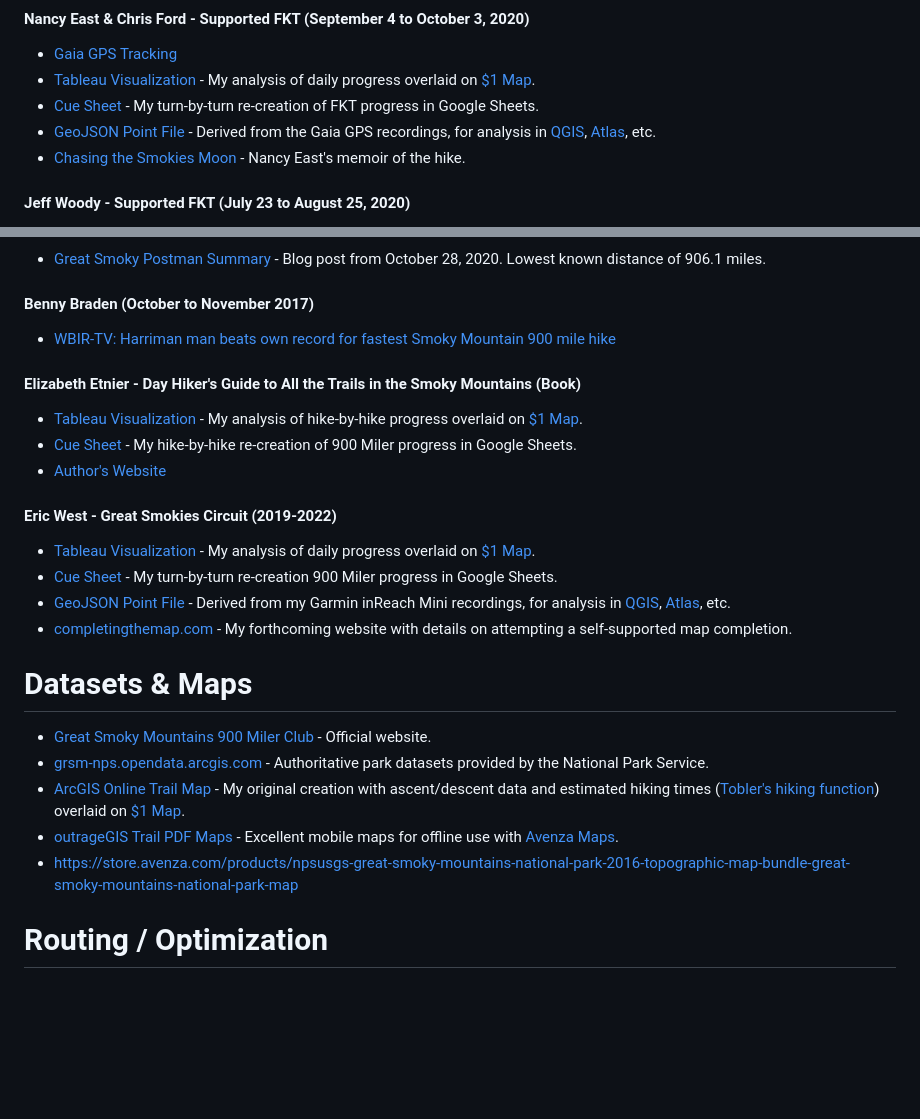
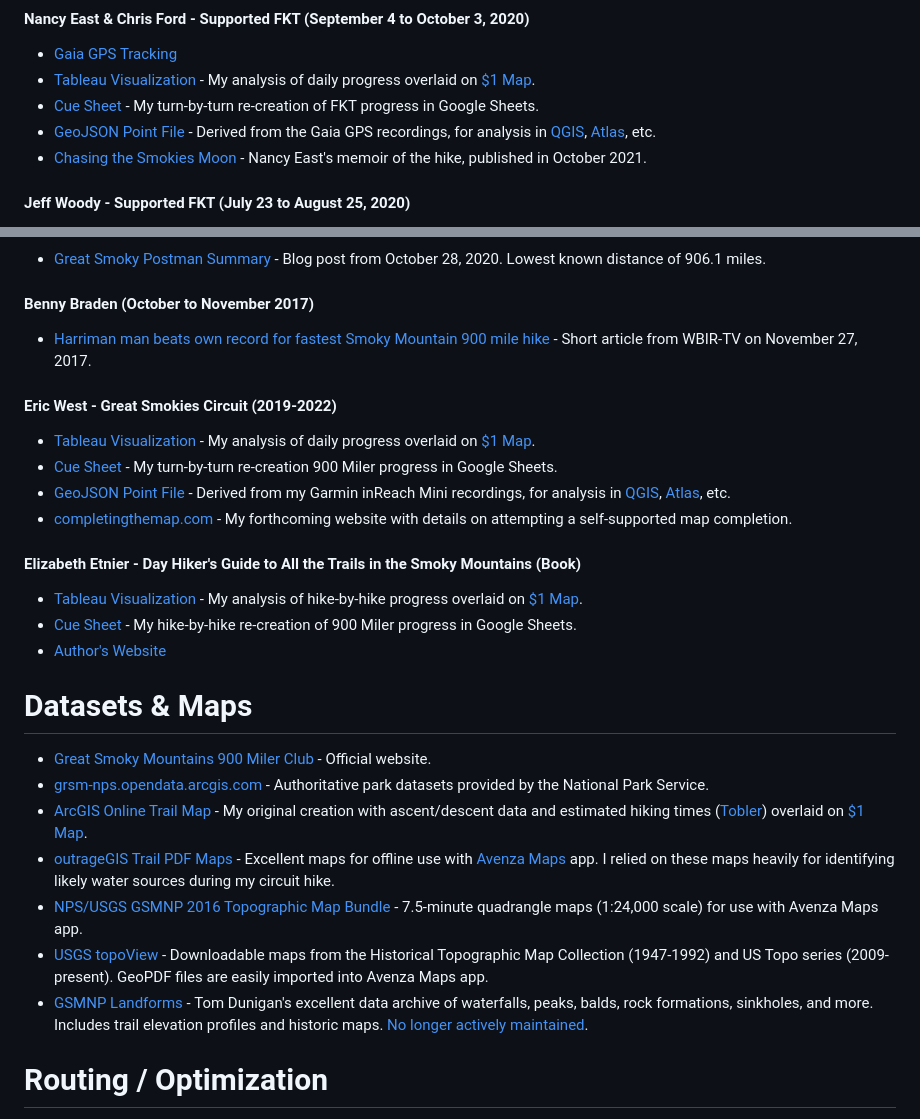
Before and after one commit to ericallanwest/great-smokies-circuit, a Markdown page: README.md, 2 parts joined by grey strips. Drawn GitHub-style; blank space fills up the shorter version.

```diff
--- a/README.md
+++ b/README.md
@@ -9,7 +9,7 @@ Resources for "completing the map" of all official hiking trails in Great Smoky
 - [Tableau Visualization](https://public.tableau.com/app/profile/ericallanwest/viz/GSMNP900MilerFKT-NancyEastandChrisFord/East_Ford_FKT_Map) - My analysis of daily progress overlaid on [$1 Map](https://smokieslife.org/product/backcountry-trail-map/).
 - [Cue Sheet](https://docs.google.com/spreadsheets/d/1yewy0VBL8va5r0qMwRLIukVofc1cK5Sm7-bl1nUeyAg/edit?usp=sharing) - My turn-by-turn re-creation of FKT progress in Google Sheets.
 - [GeoJSON Point File](https://github.com/ericallanwest/great-smokies-circuit/blob/b221bb94da114a0c37bf9da9d766a3713469031b/nancy_east_fkt_10.geojson) - Derived from the Gaia GPS recordings, for analysis in [QGIS](https://qgis.org/), [Atlas](https://atlas.co/), etc.
-- [Chasing the Smokies Moon](https://www.hopeandfeathertravels.com/order-chasing-the-smokies-moon/) - Nancy East's memoir of the hike.
+- [Chasing the Smokies Moon](https://www.hopeandfeathertravels.com/order-chasing-the-smokies-moon/) - Nancy East's memoir of the hike, published in October 2021.
 
 #### Jeff Woody - Supported FKT (July 23 to August 25, 2020)
 - [Strava GPS Tracking](https://www.strava.com/athletes/6948035/training/log) - Scroll to the week of July 20-26, 2020 for recordings.
@@ -23,12 +23,7 @@ Resources for "completing the map" of all official hiking trails in Great Smoky
 - [Great Smoky Postman Summary](https://matthewkirk.blogspot.com/2020/10/great-smoky-postman-summary.html) - Blog post from October 28, 2020. Lowest known distance of 906.1 miles.
 
 #### Benny Braden (October to November 2017)
-- [WBIR-TV: Harriman man beats own record for fastest Smoky Mountain 900 mile hike](https://www.wbir.com/article/news/local/harriman-man-beats-own-record-for-fastest-smoky-mountain-900-mile-hike/51-494652285)
-
-#### Elizabeth Etnier - Day Hiker's Guide to All the Trails in the Smoky Mountains (Book)
-- [Tableau Visualization](https://public.tableau.com/app/profile/ericallanwest/viz/DayHikersGuidetoAlltheTrailsintheSmokyMountainsEtnier/Etnier_Map) - My analysis of hike-by-hike progress overlaid on [$1 Map](https://smokieslife.org/product/backcountry-trail-map/).
-- [Cue Sheet](https://docs.google.com/spreadsheets/d/1CpX0-61aN38rtjumSJ0_Rv_m-ckZb9kNNl_bq9xX3vU/edit?usp=sharing) - My hike-by-hike re-creation of 900 Miler progress in Google Sheets.
-- [Author's Website](http://smokymountainshiking.com/)
+- [Harriman man beats own record for fastest Smoky Mountain 900 mile hike](https://www.wbir.com/article/news/local/harriman-man-beats-own-record-for-fastest-smoky-mountain-900-mile-hike/51-494652285) - Short article from WBIR-TV on November 27, 2017.
 
 #### Eric West - Great Smokies Circuit (2019-2022)
 - [Tableau Visualization](https://public.tableau.com/app/profile/ericallanwest/viz/GSMNP900MilerCircuit-EricWest/West_Circuit_Map) - My analysis of daily progress overlaid on [$1 Map](https://smokieslife.org/product/backcountry-trail-map/).
@@ -36,12 +31,19 @@ Resources for "completing the map" of all official hiking trails in Great Smoky
 - [GeoJSON Point File](https://github.com/ericallanwest/great-smokies-circuit/blob/811641e0c99a4b824dcee5040ced33c9f9aac5d4/eric_west_circuit.geojson) - Derived from my Garmin inReach Mini recordings, for analysis in [QGIS](https://qgis.org/), [Atlas](https://atlas.co/), etc.
 - [completingthemap.com](https://completingthemap.com/) - My forthcoming website with details on attempting a self-supported map completion.
 
+#### Elizabeth Etnier - Day Hiker's Guide to All the Trails in the Smoky Mountains (Book)
+- [Tableau Visualization](https://public.tableau.com/app/profile/ericallanwest/viz/DayHikersGuidetoAlltheTrailsintheSmokyMountainsEtnier/Etnier_Map) - My analysis of hike-by-hike progress overlaid on [$1 Map](https://smokieslife.org/product/backcountry-trail-map/).
+- [Cue Sheet](https://docs.google.com/spreadsheets/d/1CpX0-61aN38rtjumSJ0_Rv_m-ckZb9kNNl_bq9xX3vU/edit?usp=sharing) - My hike-by-hike re-creation of 900 Miler progress in Google Sheets.
+- [Author's Website](http://smokymountainshiking.com/)
+
 # Datasets & Maps
 - [Great Smoky Mountains 900 Miler Club](https://smhclub.org/900-Miler-Club) - Official website.
 - [grsm-nps.opendata.arcgis.com](https://grsm-nps.opendata.arcgis.com/search?collection=Dataset) - Authoritative park datasets provided by the National Park Service.
-- [ArcGIS Online Trail Map](https://arcg.is/PqW9W) - My original creation with ascent/descent data and estimated hiking times ([Tobler's hiking function](https://en.wikipedia.org/wiki/Tobler%27s_hiking_function)) overlaid on [$1 Map](https://smokieslife.org/product/backcountry-trail-map/).
-- [outrageGIS Trail PDF Maps](https://www.outragegis.com/grsm/) - Excellent mobile maps for offline use with [Avenza Maps](https://store.avenza.com/pages/app-features).
-- https://store.avenza.com/products/npsusgs-great-smoky-mountains-national-park-2016-topographic-map-bundle-great-smoky-mountains-national-park-map
+- [ArcGIS Online Trail Map](https://arcg.is/PqW9W) - My original creation with ascent/descent data and estimated hiking times ([Tobler](https://en.wikipedia.org/wiki/Tobler%27s_hiking_function)) overlaid on [$1 Map](https://smokieslife.org/product/backcountry-trail-map/).
+- [outrageGIS Trail PDF Maps](https://www.outragegis.com/grsm/) - Excellent maps for offline use with [Avenza Maps](https://store.avenza.com/pages/app-features) app. I relied on these maps heavily for identifying likely water sources during my circuit hike.
+- [NPS/USGS GSMNP 2016 Topographic Map Bundle](https://store.avenza.com/products/npsusgs-great-smoky-mountains-national-park-2016-topographic-map-bundle-great-smoky-mountains-national-park-map) - 7.5-minute quadrangle maps (1:24,000 scale) for use with Avenza Maps app.
+- [USGS topoView](https://ngmdb.usgs.gov/topoview/viewer/#11/35.5906/-83.5012) - Downloadable maps from the Historical Topographic Map Collection (1947-1992) and US Topo series (2009-present). GeoPDF files are easily imported into Avenza Maps app.
+- [GSMNP Landforms](https://tnlandforms.us/gsmnp/) - Tom Dunigan's excellent data archive of waterfalls, peaks, balds, rock formations, sinkholes, and more. Includes trail elevation profiles and historic maps. [No longer actively maintained](https://www.tnlandforms.com/pages/gsmnp).
 
 # Routing / Optimization
 - https://en.wikipedia.org/wiki/Arc_routing
```
